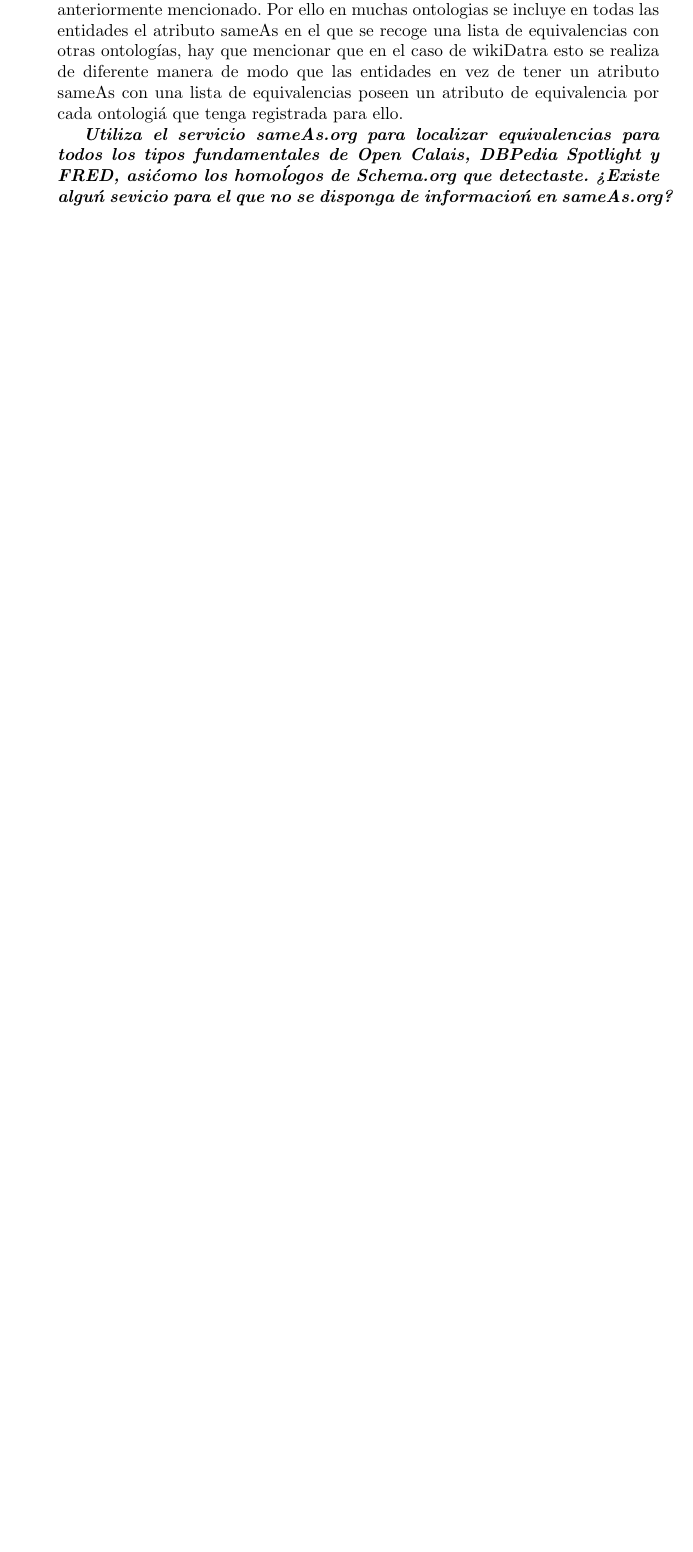
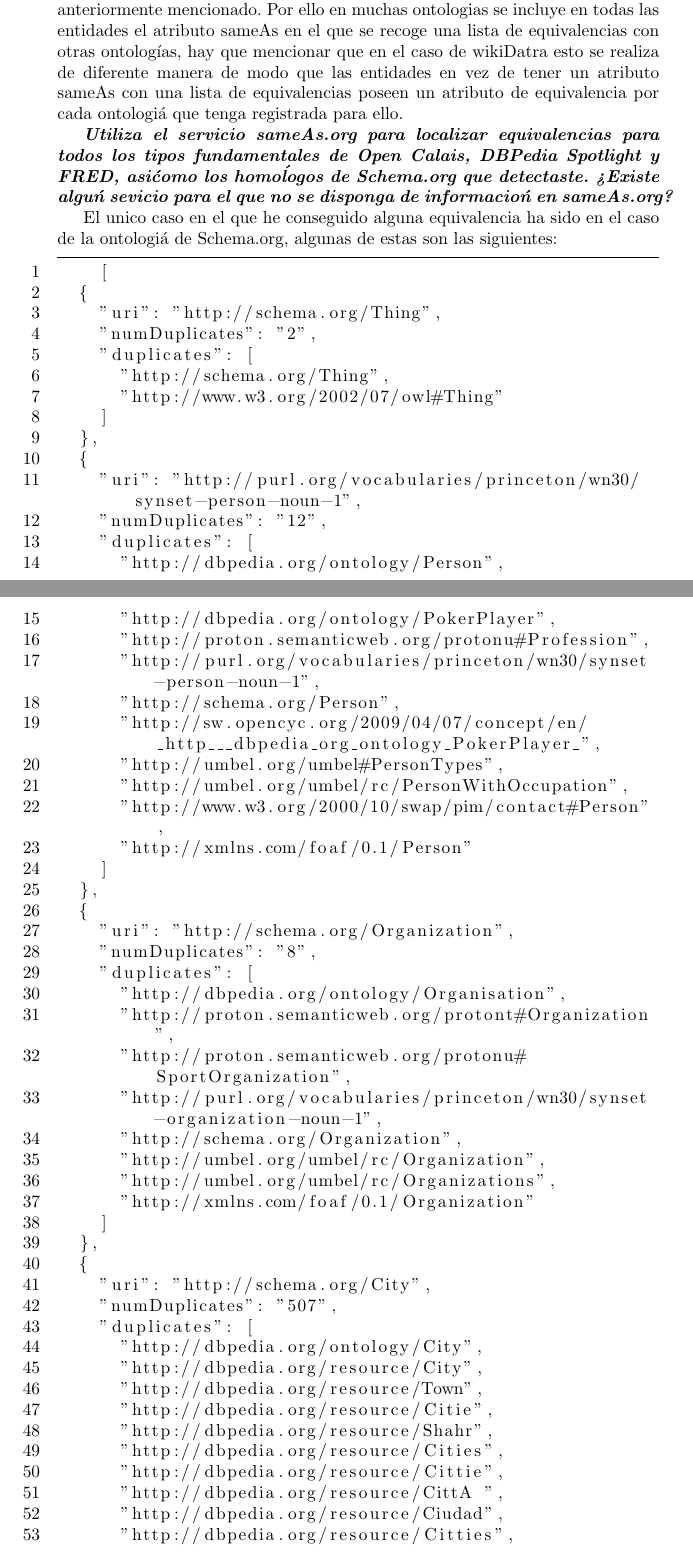
Before and after one commit to Llambi/Web_Semantica, a LaTeX paper (RDF/rdf.tex): part of page 5 of 6 before the commit and two parts of pages 5 and 6 of 8 after it, the two joined at a grey line, cut so that both start at the same text, the shorter picture padded with empty space. Compiled offline with pdfLaTeX.

Commit message:
[DONE] Finalización de la Prctica 9 sobre Web Semantica, Obtencion de Datos Estructurados y uso de Ontologias

```diff
--- a/RDF/rdf.tex
+++ b/RDF/rdf.tex
@@ -206,5 +206,70 @@
 Spotlight y FRED, así como los homólogos de Schema.org que detectaste. ¿Existe algún sevicio para el que no se disponga de información
 en sameAs.org?}}
 
-Al realizar este apartado no en conseguido que la web sameAs.org funcione, he probado con los tipos básicos de cada ontología asegurandome que tuviese un
-atributo sameAs pero aun asi no funciona como se observa en la siguientes imagenes.
+El unico caso en el que he conseguido alguna equivalencia ha sido en el caso de la ontología de Schema.org, algunas de estas son las siguientes:
+
+\lstset{
+    frame=tb, % draw a frame at the top and bottom of the code block
+    tabsize=2, % tab space width
+    showstringspaces=false, % don't mark spaces in strings
+    numbers=left, % display line numbers on the left
+    commentstyle=\color{green}, % comment color
+    keywordstyle=\color{red}, % keyword color
+    stringstyle=\color{black}, % string color
+    inputencoding=utf8/latin1
+}
+\begin{lstlisting}[language=HTML, breaklines, caption={Equivalencias de sameAs.org para Schema.org.}, captionpos=b]
+    [
+  {
+    "uri": "http://schema.org/Thing",
+    "numDuplicates": "2",
+    "duplicates": [
+      "http://schema.org/Thing",
+      "http://www.w3.org/2002/07/owl#Thing"
+    ]
+  },
+  {
+    "uri": "http://purl.org/vocabularies/princeton/wn30/synset-person-noun-1",
+    "numDuplicates": "12",
+    "duplicates": [
+      "http://dbpedia.org/ontology/Person",
+      "http://dbpedia.org/ontology/PokerPlayer",
+      "http://proton.semanticweb.org/protonu#Profession",
+      "http://purl.org/vocabularies/princeton/wn30/synset-person-noun-1",
+      "http://schema.org/Person",
+      "http://sw.opencyc.org/2009/04/07/concept/en/_http___dbpedia_org_ontology_PokerPlayer_",
+      "http://umbel.org/umbel#PersonTypes",
+      "http://umbel.org/umbel/rc/PersonWithOccupation",
+      "http://www.w3.org/2000/10/swap/pim/contact#Person",
+      "http://xmlns.com/foaf/0.1/Person"
+    ]
+  },
+  {
+    "uri": "http://schema.org/Organization",
+    "numDuplicates": "8",
+    "duplicates": [
+      "http://dbpedia.org/ontology/Organisation",
+      "http://proton.semanticweb.org/protont#Organization",
+      "http://proton.semanticweb.org/protonu#SportOrganization",
+      "http://purl.org/vocabularies/princeton/wn30/synset-organization-noun-1",
+      "http://schema.org/Organization",
+      "http://umbel.org/umbel/rc/Organization",
+      "http://umbel.org/umbel/rc/Organizations",
+      "http://xmlns.com/foaf/0.1/Organization"
+    ]
+  },
+  {
+    "uri": "http://schema.org/City",
+    "numDuplicates": "507",
+    "duplicates": [
+      "http://dbpedia.org/ontology/City",
+      "http://dbpedia.org/resource/City",
+      "http://dbpedia.org/resource/Town",
+      "http://dbpedia.org/resource/Citie",
+      "http://dbpedia.org/resource/Shahr",
+      "http://dbpedia.org/resource/Cities",
+      "http://dbpedia.org/resource/Cittie",
+      "http://dbpedia.org/resource/CittA ",
+      "http://dbpedia.org/resource/Ciudad",
+      "http://dbpedia.org/resource/Citties",
+      "http://dbpedia.org/resource/Pilseta",
```
Also changed, not shown: RDF/rdf.pdf, RDF/rdf.tex (9 more changed lines), 4 other files.
